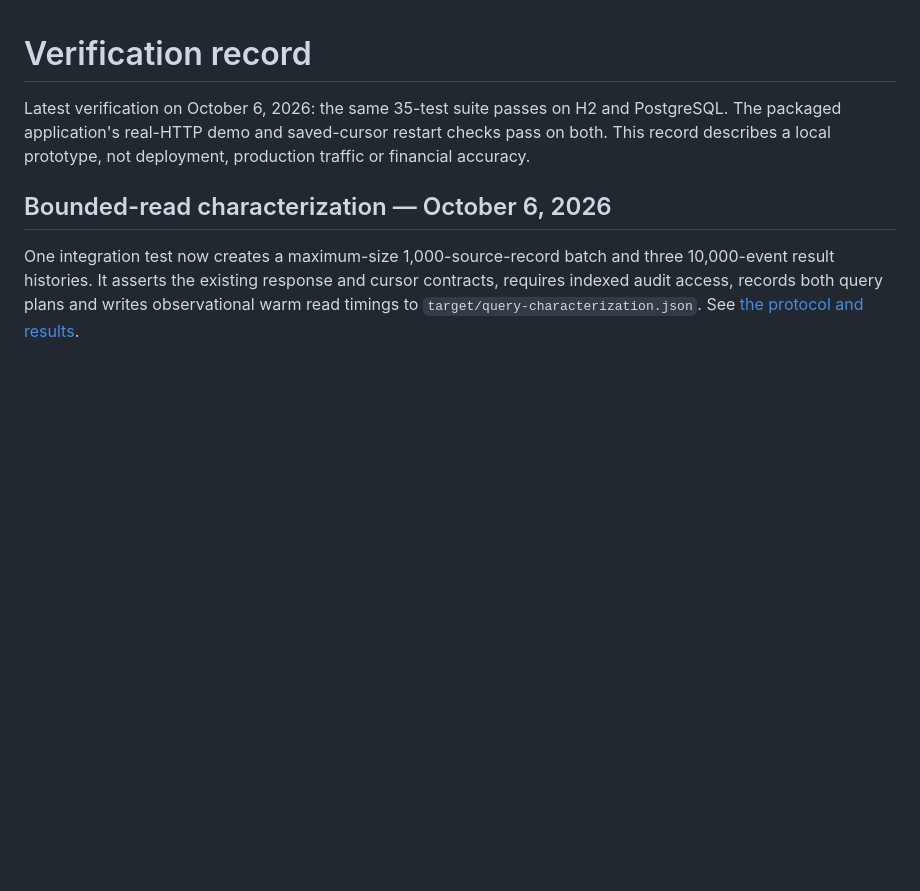
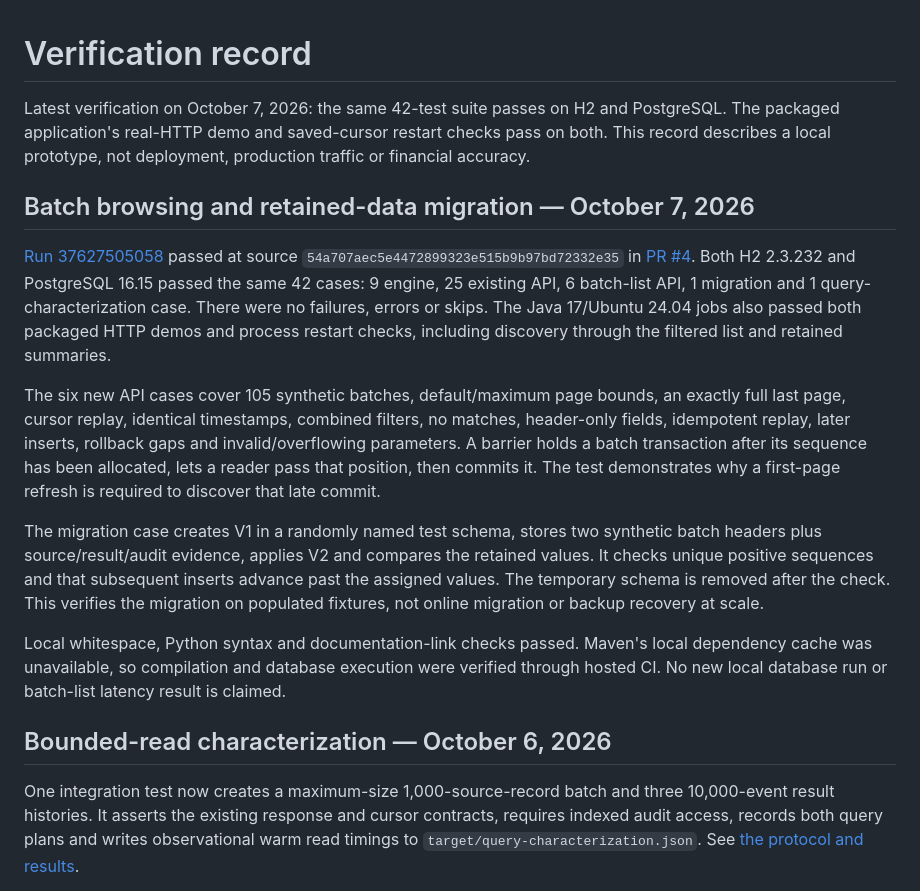
Before and after one commit to harshaattili-human/reconledger, a Markdown page: docs/verification.md, the part around the change. Drawn GitHub-style; blank space fills up the shorter version.

Commit message:
Record batch browsing and migration checks on both databases

```diff
--- a/docs/verification.md
+++ b/docs/verification.md
@@ -1,9 +1,36 @@
 # Verification record
 
-Latest verification on October 6, 2026: the same 35-test suite passes on H2 and
+Latest verification on October 7, 2026: the same 42-test suite passes on H2 and
 PostgreSQL. The packaged application's real-HTTP demo and saved-cursor restart checks
 pass on both. This record describes a local prototype, not deployment, production
 traffic or financial accuracy.
+
+## Batch browsing and retained-data migration — October 7, 2026
+
+[Run 37627505058](https://github.com/harshaattili-human/reconledger/actions/runs/37627505058)
+passed at source `54a707aec5e4472899323e515b9b97bd72332e35` in
+[PR #4](https://github.com/harshaattili-human/reconledger/pull/4). Both H2 2.3.232
+and PostgreSQL 16.15 passed the same 42 cases: 9 engine, 25 existing API, 6 batch-list
+API, 1 migration and 1 query-characterization case. There were no failures, errors or
+skips. The Java 17/Ubuntu 24.04 jobs also passed both packaged HTTP demos and process
+restart checks, including discovery through the filtered list and retained summaries.
+
+The six new API cases cover 105 synthetic batches, default/maximum page bounds,
+an exactly full last page, cursor replay, identical timestamps, combined filters,
+no matches, header-only fields, idempotent replay, later inserts, rollback gaps and
+invalid/overflowing parameters. A barrier holds a batch transaction after its sequence
+has been allocated, lets a reader pass that position, then commits it. The test
+demonstrates why a first-page refresh is required to discover that late commit.
+
+The migration case creates V1 in a randomly named test schema, stores two synthetic
+batch headers plus source/result/audit evidence, applies V2 and compares the retained
+values. It checks unique positive sequences and that subsequent inserts advance past
+the assigned values. The temporary schema is removed after the check. This verifies
+the migration on populated fixtures, not online migration or backup recovery at scale.
+
+Local whitespace, Python syntax and documentation-link checks passed. Maven's local
+dependency cache was unavailable, so compilation and database execution were verified
+through hosted CI. No new local database run or batch-list latency result is claimed.
 
 ## Bounded-read characterization — October 6, 2026
 
```
